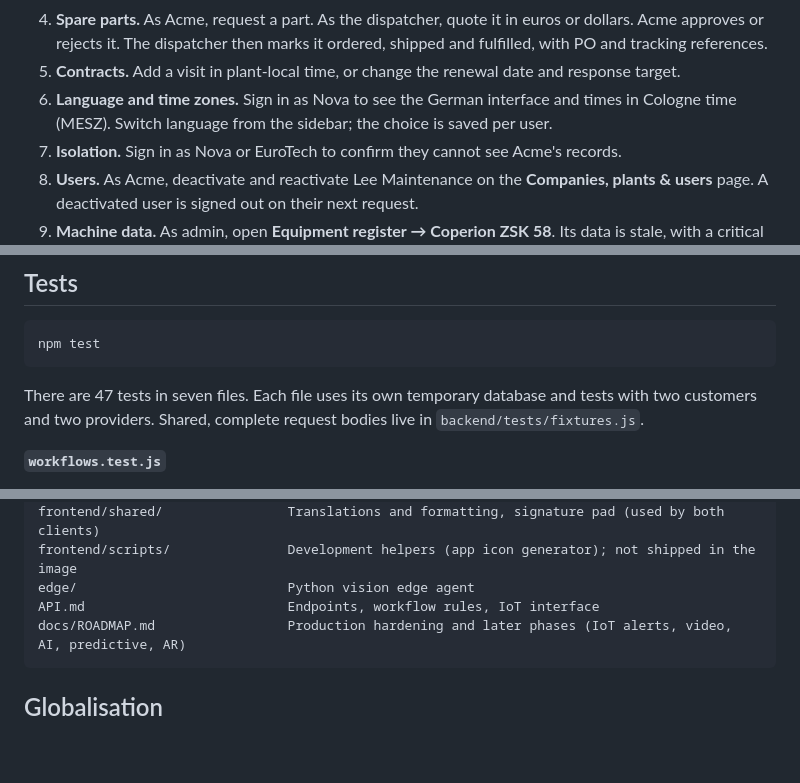
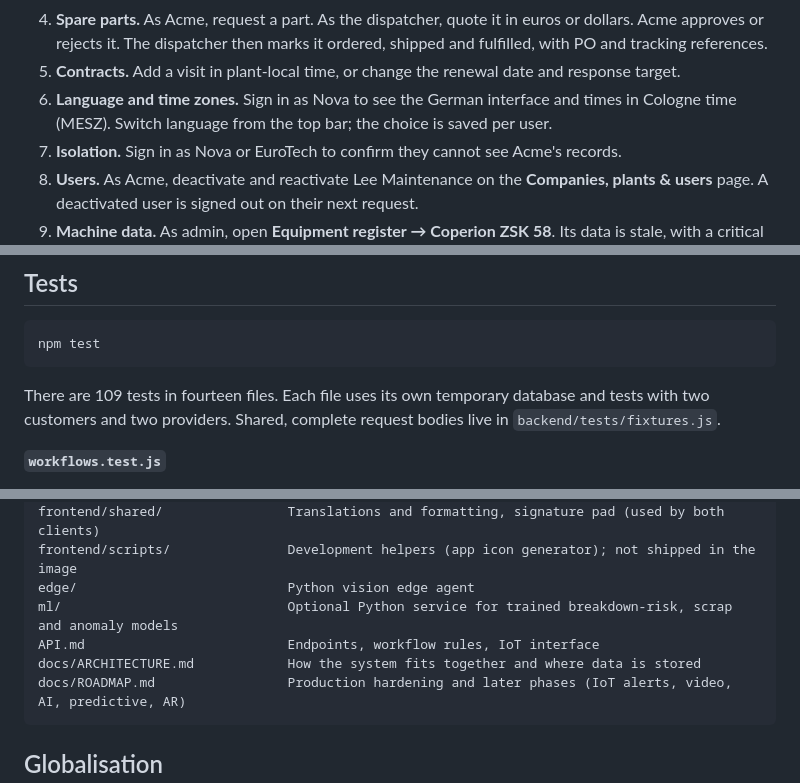
Before and after one commit to prabugandhi1977/plastics-maintenance-platform, a Markdown page: README.md, 3 parts joined by grey strips. Drawn GitHub-style; blank space fills up the shorter version.

````diff
--- a/README.md
+++ b/README.md
@@ -148,7 +148,7 @@ Every record has mandatory, industry-standard data (see *Mandatory master data*
    - Complete the job, then use **Customer sign-off** to capture the customer's signature on the screen.
 4. **Spare parts.** As Acme, request a part. As the dispatcher, quote it in euros or dollars. Acme approves or rejects it. The dispatcher then marks it ordered, shipped and fulfilled, with PO and tracking references.
 5. **Contracts.** Add a visit in plant-local time, or change the renewal date and response target.
-6. **Language and time zones.** Sign in as Nova to see the German interface and times in Cologne time (MESZ). Switch language from the sidebar; the choice is saved per user.
+6. **Language and time zones.** Sign in as Nova to see the German interface and times in Cologne time (MESZ). Switch language from the top bar; the choice is saved per user.
 7. **Isolation.** Sign in as Nova or EuroTech to confirm they cannot see Acme's records.
 8. **Users.** As Acme, deactivate and reactivate Lee Maintenance on the **Companies, plants & users** page. A deactivated user is signed out on their next request.
 9. **Machine data.** As admin, open **Equipment register → Coperion ZSK 58**. Its data is stale, with a critical alarm. Then open **Machine data (IoT)** for sync runs and the quarantined records.
@@ -191,7 +191,7 @@ Behind a hosting proxy, the sign-in lockout effectively applies per email addres
 npm test
 ```
 
-There are 47 tests in seven files. Each file uses its own temporary database and tests with two customers and two providers. Shared, complete request bodies live in `backend/tests/fixtures.js`.
+There are 109 tests in fourteen files. Each file uses its own temporary database and tests with two customers and two providers. Shared, complete request bodies live in `backend/tests/fixtures.js`.
 
 **`workflows.test.js`**
 - isolation between customers and between providers
@@ -284,7 +316,9 @@ frontend/help.js, help-de.js     In-app help in English and German: purpose, rol
 frontend/shared/                Translations and formatting, signature pad (used by both clients)
 frontend/scripts/               Development helpers (app icon generator); not shipped in the image
 edge/                           Python vision edge agent
+ml/                             Optional Python service for trained breakdown-risk, scrap and anomaly models
 API.md                          Endpoints, workflow rules, IoT interface
+docs/ARCHITECTURE.md            How the system fits together and where data is stored
 docs/ROADMAP.md                 Production hardening and later phases (IoT alerts, video, AI, predictive, AR)
 ```
 
````
Also changed, not shown: other parts of README.md (+33 -1 lines), docs/ARCHITECTURE.md (added, +114 -0 lines).
